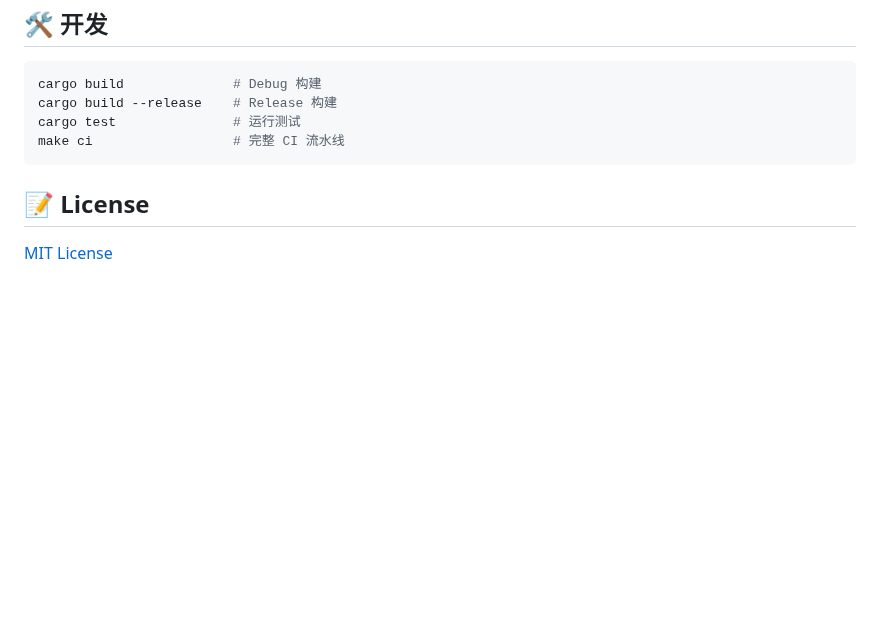
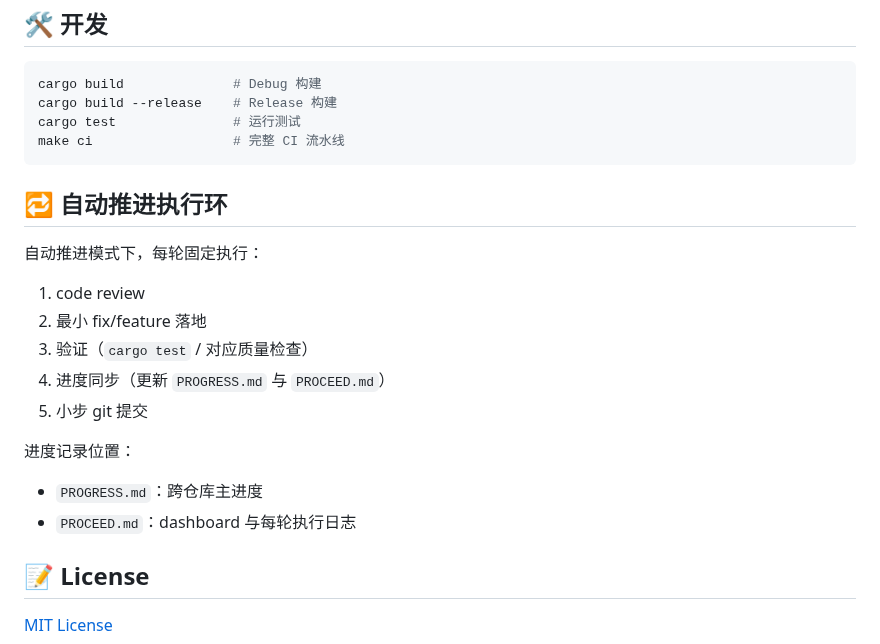
Before and after one commit to zocs/catcoding, a Markdown page: README_zh-CN.md, the part around the change. GitHub-like rendering; blank space fills up the shorter version.

````diff
--- a/README_zh-CN.md
+++ b/README_zh-CN.md
@@ -94,6 +94,20 @@ cargo test               # 运行测试
 make ci                  # 完整 CI 流水线
 ```
 
+## 🔁 自动推进执行环
+
+自动推进模式下，每轮固定执行：
+
+1. code review
+2. 最小 fix/feature 落地
+3. 验证（`cargo test` / 对应质量检查）
+4. 进度同步（更新 `PROGRESS.md` 与 `PROCEED.md`）
+5. 小步 git 提交
+
+进度记录位置：
+- `PROGRESS.md`：跨仓库主进度
+- `PROCEED.md`：dashboard 与每轮执行日志
+
 ## 📝 License
 
 [MIT License](LICENSE)
````
Also changed, not shown: PROGRESS.md (+2 -1 lines), README.md (+14 -0 lines).
